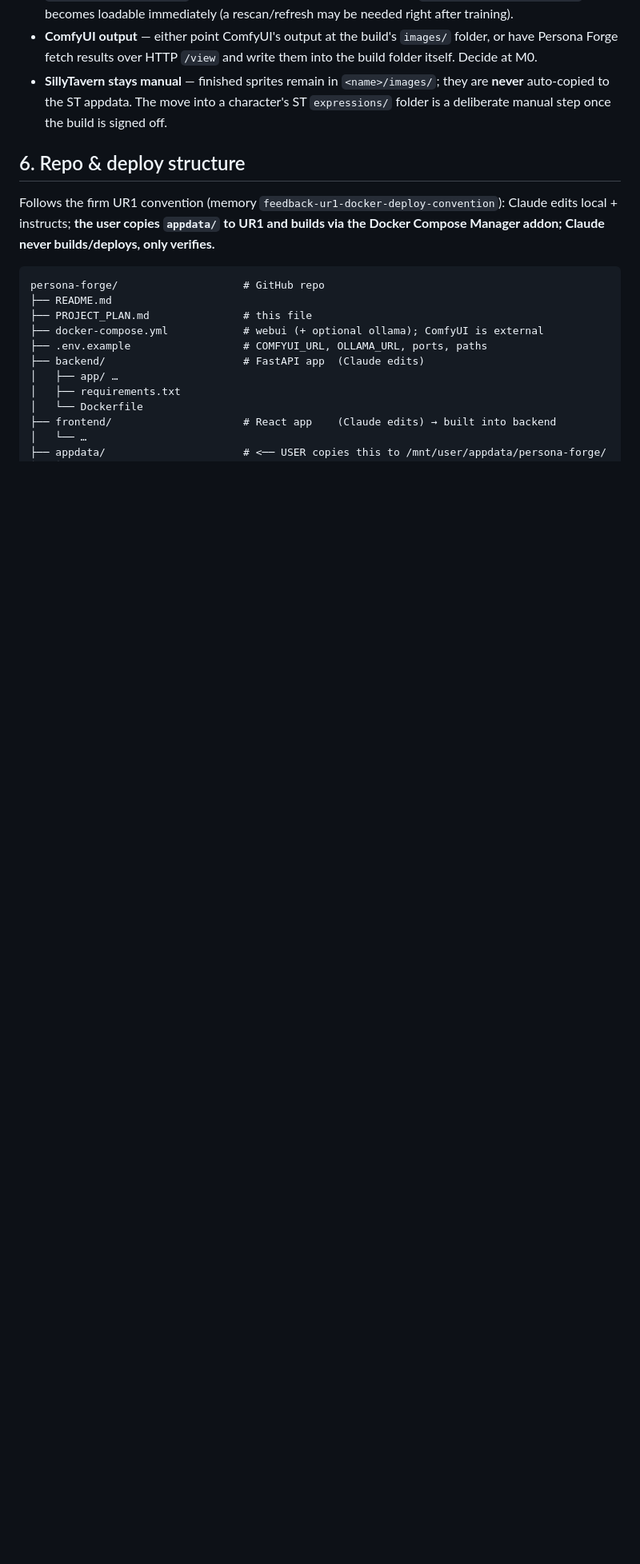
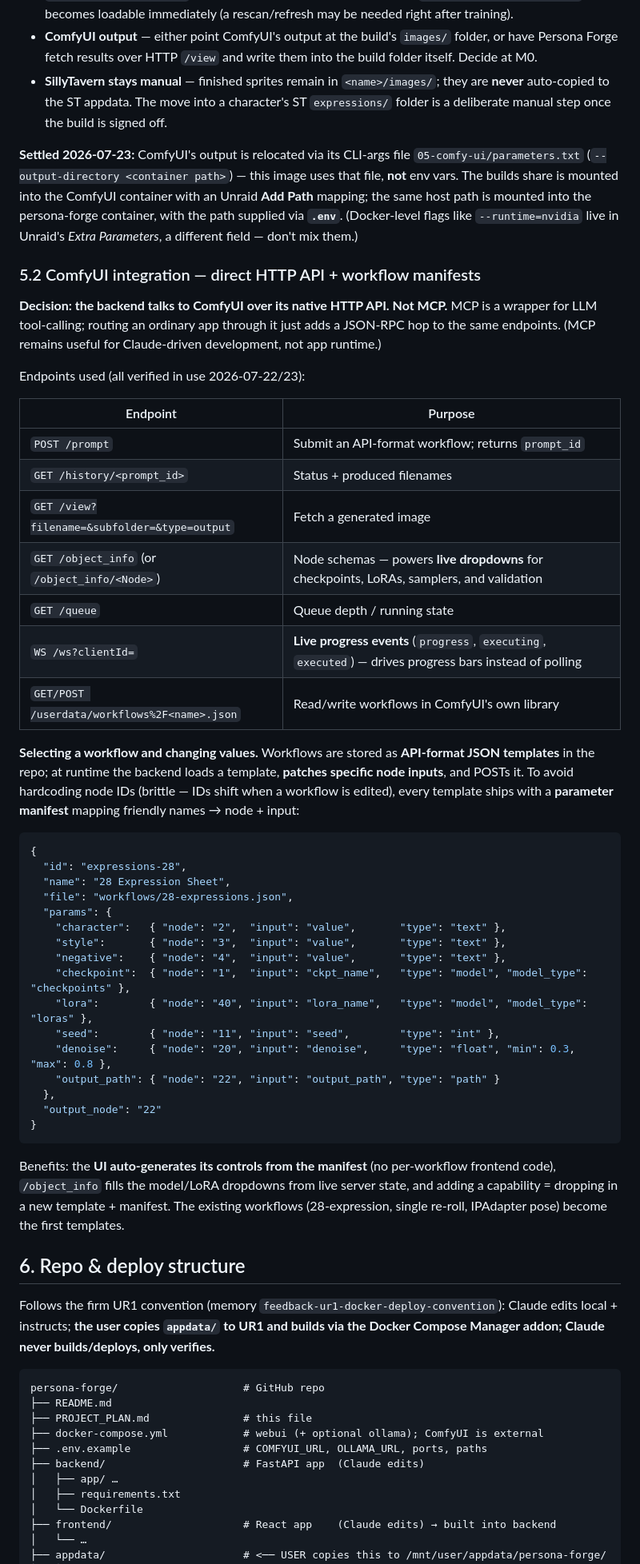
Before and after one commit to rhamblen/persona-forge, a Markdown page: PROJECT_PLAN.md, the part around the change. Shown at 80% size. GitHub-like rendering; blank space fills up the shorter version.

Commit message:
docs: settle ComfyUI integration (direct HTTP API + workflow manifests)
- Decision: backend uses ComfyUI native HTTP API, not MCP
- Document verified endpoints incl. /ws for live progress
- Workflow templates + parameter manifests so node IDs aren't hardcoded
  and the UI auto-generates controls
- Record parameters.txt as the output-directory mechanism and the
  Add Path / .env mounting of the shared builds folder

Co-Authored-By: Claude Opus 4.8 <noreply@anthropic.com>

````diff
--- a/PROJECT_PLAN.md
+++ b/PROJECT_PLAN.md
@@ -146,6 +146,63 @@ there, and (crucially) has to be able to **load the trained LoRA** from there.
   **never** auto-copied to the ST appdata. The move into a character's ST
   `expressions/` folder is a deliberate manual step once the build is signed off.
 
+**Settled 2026-07-23:** ComfyUI's output is relocated via its CLI-args file
+`05-comfy-ui/parameters.txt` (`--output-directory <container path>`) — this image
+uses that file, **not** env vars. The builds share is mounted into the ComfyUI
+container with an Unraid **Add Path** mapping; the same host path is mounted into the
+persona-forge container, with the path supplied via **`.env`**. (Docker-level flags
+like `--runtime=nvidia` live in Unraid's *Extra Parameters*, a different field —
+don't mix them.)
+
+### 5.2 ComfyUI integration — direct HTTP API + workflow manifests
+
+**Decision: the backend talks to ComfyUI over its native HTTP API. Not MCP.**
+MCP is a wrapper for LLM tool-calling; routing an ordinary app through it just adds
+a JSON-RPC hop to the same endpoints. (MCP remains useful for Claude-driven
+development, not app runtime.)
+
+Endpoints used (all verified in use 2026-07-22/23):
+
+| Endpoint | Purpose |
+|---|---|
+| `POST /prompt` | Submit an API-format workflow; returns `prompt_id` |
+| `GET /history/<prompt_id>` | Status + produced filenames |
+| `GET /view?filename=&subfolder=&type=output` | Fetch a generated image |
+| `GET /object_info` (or `/object_info/<Node>`) | Node schemas — powers **live dropdowns** for checkpoints, LoRAs, samplers, and validation |
+| `GET /queue` | Queue depth / running state |
+| `WS /ws?clientId=` | **Live progress events** (`progress`, `executing`, `executed`) — drives progress bars instead of polling |
+| `GET/POST /userdata/workflows%2F<name>.json` | Read/write workflows in ComfyUI's own library |
+
+**Selecting a workflow and changing values.** Workflows are stored as **API-format
+JSON templates** in the repo; at runtime the backend loads a template, **patches
+specific node inputs**, and POSTs it. To avoid hardcoding node IDs (brittle — IDs
+shift when a workflow is edited), every template ships with a **parameter manifest**
+mapping friendly names → node + input:
+
+```jsonc
+{
+  "id": "expressions-28",
+  "name": "28 Expression Sheet",
+  "file": "workflows/28-expressions.json",
+  "params": {
+    "character":   { "node": "2",  "input": "value",       "type": "text" },
+    "style":       { "node": "3",  "input": "value",       "type": "text" },
+    "negative":    { "node": "4",  "input": "value",       "type": "text" },
+    "checkpoint":  { "node": "1",  "input": "ckpt_name",   "type": "model", "model_type": "checkpoints" },
+    "lora":        { "node": "40", "input": "lora_name",   "type": "model", "model_type": "loras" },
+    "seed":        { "node": "11", "input": "seed",        "type": "int" },
+    "denoise":     { "node": "20", "input": "denoise",     "type": "float", "min": 0.3, "max": 0.8 },
+    "output_path": { "node": "22", "input": "output_path", "type": "path" }
+  },
+  "output_node": "22"
+}
+```
+
+Benefits: the **UI auto-generates its controls from the manifest** (no per-workflow
+frontend code), `/object_info` fills the model/LoRA dropdowns from live server state,
+and adding a capability = dropping in a new template + manifest. The existing
+workflows (28-expression, single re-roll, IPAdapter pose) become the first templates.
+
 ## 6. Repo & deploy structure
 
 Follows the firm UR1 convention (memory `feedback-ur1-docker-deploy-convention`):
````
